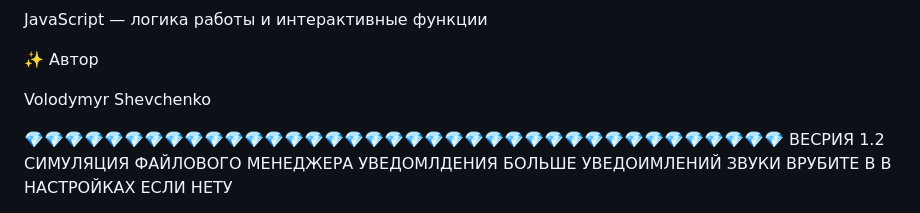
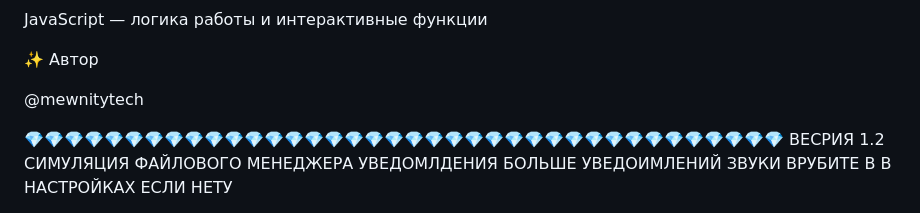
Before and after one commit to progcrafterqqq/BrowserOs.v1.3-progcrafteredition, a Markdown page: README.md, the part around the change. GitHub-like rendering.

```diff
--- a/README.md
+++ b/README.md
@@ -119,7 +119,7 @@ JavaScript — логика работы и интерактивные функ
 
 ✨ Автор
 
-Volodymyr Shevchenko
+@mewnitytech
 
 
 💎💎💎💎💎💎💎💎💎💎💎💎💎💎💎💎💎💎💎💎💎💎💎💎💎💎💎💎💎💎💎💎💎💎💎💎💎💎
```
